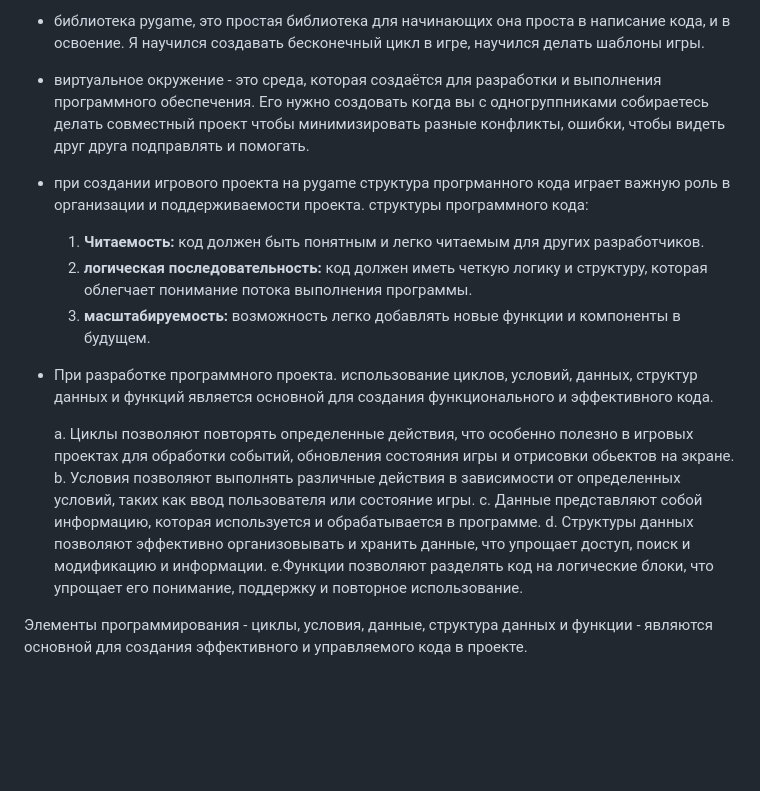
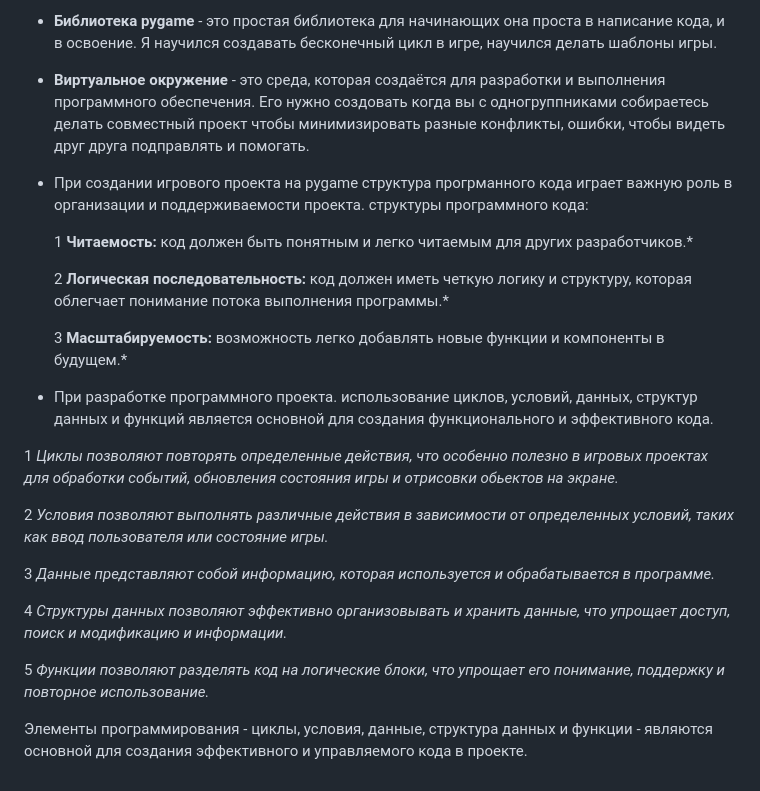
Before and after one commit to Stanisl4v-007/anti-balance, a Markdown page: READMI.md, the part around the change. Rendered like a GitHub page; blank space fills up the shorter version.

```diff
--- a/READMI.md
+++ b/READMI.md
@@ -1,24 +1,31 @@
-- библиотека pygame, это простая библиотека для начинающих она проста в написание кода, и в освоение. Я научился создавать бесконечный цикл в игре, научился делать шаблоны игры.
+- **Библиотека pygame** - это простая библиотека для начинающих она проста в написание кода, и в освоение. Я научился создавать бесконечный цикл в игре, научился делать шаблоны игры.
 
-- виртуальное окружение - это среда, которая создаётся для разработки и выполнения программного обеспечения.
++ **Виртуальное окружение** - это среда, которая создаётся для разработки и выполнения программного обеспечения.
   Его нужно создовать когда вы с одногруппниками собираетесь делать совместный проект чтобы минимизировать разные конфликты, ошибки, чтобы видеть друг друга
   подправлять и помогать.
 
-- при создании игрового проекта на pygame структура прогрманного кода играет важную роль в организации и поддерживаемости проекта.
+- При создании игрового проекта на pygame структура прогрманного кода играет важную роль в организации и поддерживаемости проекта.
   структуры программного кода:
 
-	1. __Читаемость:__ код должен быть понятным и легко читаемым для других разработчиков.
-	2. __логическая последовательность:__ код должен иметь четкую логику и структуру, которая облегчает понимание потока выполнения программы.
-	3. __масштабируемость:__ возможность легко добавлять новые функции и компоненты в будущем.
+   1 **Читаемость:** код должен быть понятным и легко читаемым для других разработчиков.*
+
+   2 **Логическая последовательность:** код должен иметь четкую логику и структуру, которая облегчает понимание потока выполнения программы.*
+
+   3 **Масштабируемость:** возможность легко добавлять новые функции и компоненты в будущем.*
 
 + При разработке программного проекта. использование циклов, условий, данных, структур данных и функций является основной для создания функционального и
   эффективного кода.
 
-	a. Циклы позволяют повторять определенные действия, что особенно полезно в игровых проектах для обработки событий, обновления состояния игры и
-           отрисовки обьектов на экране.
-	b. Условия позволяют выполнять различные действия в зависимости от определенных условий, таких как ввод пользователя или состояние игры.
-	c. Данные представляют собой информацию, которая используется и обрабатывается в программе.
-	d. Структуры данных позволяют эффективно организовывать и хранить данные, что упрощает доступ, поиск и модификацию и информации.
-	e.Функции позволяют разделять код на логические блоки, что упрощает его понимание, поддержку и повторное использование.
+1 *Циклы позволяют повторять определенные действия, что особенно полезно в игровых проектах для обработки событий, обновления состояния игры и
+           отрисовки обьектов на экране.*
 
-Элементы программирования - циклы, условия, данные, структура данных и функции - являются основной для создания эффективного и управляемого кода в проекте.
+2 *Условия позволяют выполнять различные действия в зависимости от определенных условий, таких как ввод пользователя или состояние игры.*
+
+3 *Данные представляют собой информацию, которая используется и обрабатывается в программе.*
+
+4 *Структуры данных позволяют эффективно организовывать и хранить данные, что упрощает доступ, поиск и модификацию и информации.*
+
+5 *Функции позволяют разделять код на логические блоки, что упрощает его понимание, поддержку и повторное использование.*
+
+ Элементы программирования - циклы, условия, данные, структура данных и функции - являются основной для создания эффективного и управляемого кода в
+  проекте.
```
